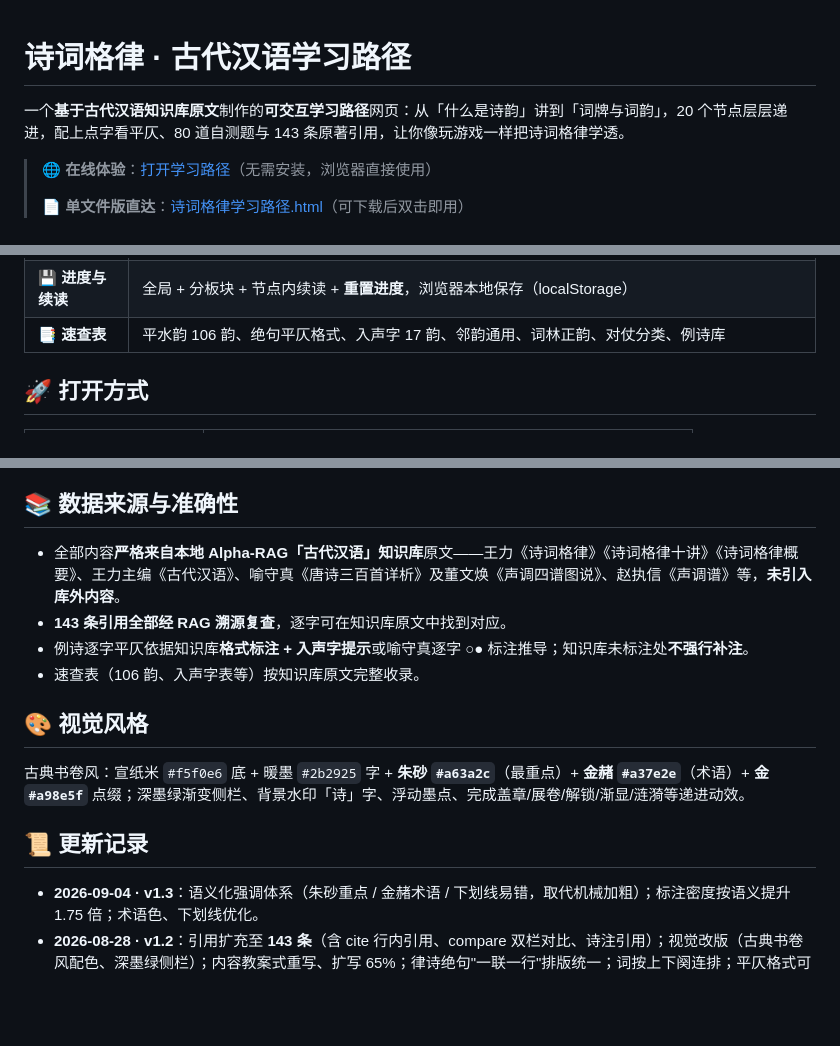
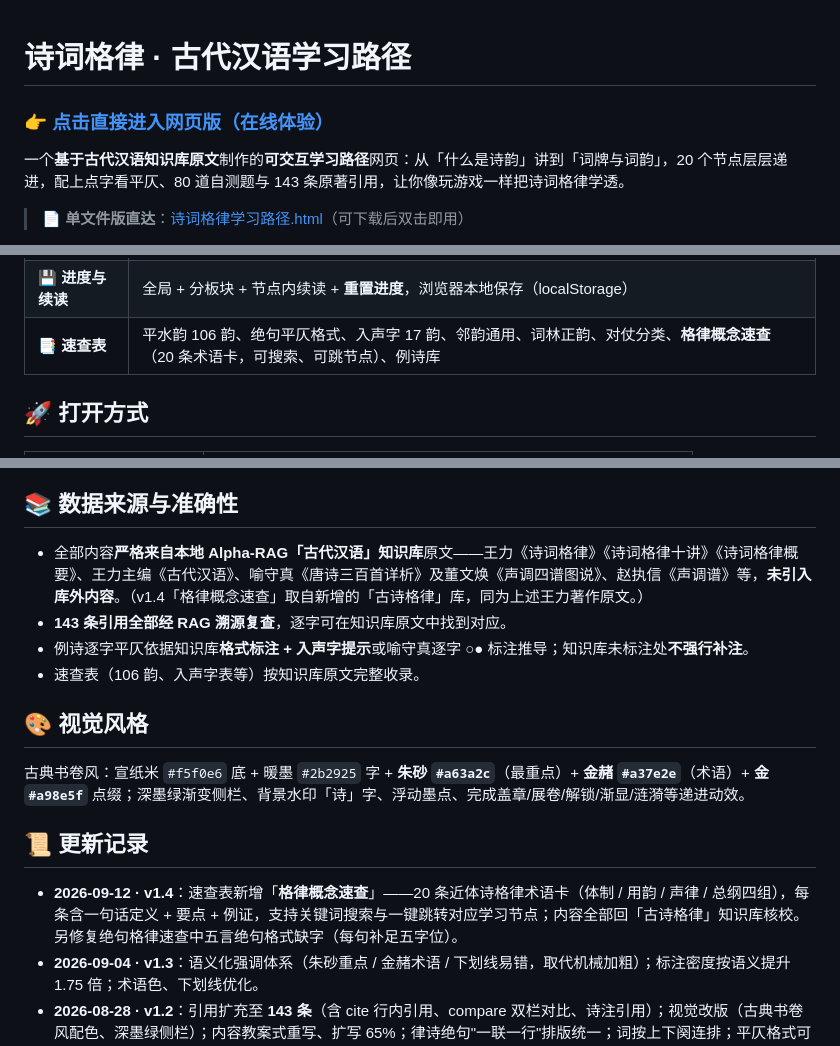
Before and after one commit to YU-403/poetry-meter-learning-path, a Markdown page: README.md, 3 parts joined by grey strips. Drawn GitHub-style; blank space fills up the shorter version.

Commit message:
v1.4：速查表新增「格律概念速查」（20 条术语卡，可搜索/可跳节点）；README 顶部署直达链接；修复五绝格式缺字

```diff
--- a/README.md
+++ b/README.md
@@ -1,9 +1,9 @@
 # 诗词格律 · 古代汉语学习路径
+
+### 👉 [**点击直接进入网页版（在线体验）**](https://yu-403.github.io/poetry-meter-learning-path/)
 
 一个**基于古代汉语知识库原文**制作的**可交互学习路径**网页：从「什么是诗韵」讲到「词牌与词韵」，20 个节点层层递进，配上点字看平仄、80 道自测题与 143 条原著引用，让你像玩游戏一样把诗词格律学透。
 
-> 🌐 **在线体验**：[打开学习路径](https://yu-403.github.io/poetry-meter-learning-path/)（无需安装，浏览器直接使用）
->
 > 📄 **单文件版直达**：[诗词格律学习路径.html](https://github.com/YU-403/poetry-meter-learning-path/blob/main/%E8%AF%97%E8%AF%8D%E6%A0%BC%E5%BE%8B%E5%AD%A6%E4%B9%A0%E8%B7%AF%E5%BE%84.html)（可下载后双击即用）
 
 > 期末复习《古代汉语》的诗词格律，对着课本翻来翻去记不住？这个网页把王力《诗词格律》系列 + 喻守真《唐诗三百首详析》里的核心知识，拆成了一条 20 步的学习路径——每步先讲概念、再看规则、配例句、避误区，最后做题检验。
@@ -24,7 +24,7 @@
 | 📐 **排版统一** | 律诗绝句按「一联一行」；词按「上下阕」连排，阕内句子连排 |
 | 🔄 **平仄标注模式** | 汉字「平/仄」 ↔ 符号「○/●」一键切换 |
 | 💾 **进度与续读** | 全局 + 分板块 + 节点内续读 + **重置进度**，浏览器本地保存（localStorage） |
-| 📑 **速查表** | 平水韵 106 韵、绝句平仄格式、入声字 17 韵、邻韵通用、词林正韵、对仗分类、例诗库 |
+| 📑 **速查表** | 平水韵 106 韵、绝句平仄格式、入声字 17 韵、邻韵通用、词林正韵、对仗分类、**格律概念速查**（20 条术语卡，可搜索、可跳节点）、例诗库 |
 
 ## 🚀 打开方式
 
@@ -73,7 +73,7 @@ python data/build_data.py
 
 ## 📚 数据来源与准确性
 
-- 全部内容**严格来自本地 Alpha-RAG「古代汉语」知识库**原文——王力《诗词格律》《诗词格律十讲》《诗词格律概要》、王力主编《古代汉语》、喻守真《唐诗三百首详析》及董文焕《声调四谱图说》、赵执信《声调谱》等，**未引入库外内容**。
+- 全部内容**严格来自本地 Alpha-RAG「古代汉语」知识库**原文——王力《诗词格律》《诗词格律十讲》《诗词格律概要》、王力主编《古代汉语》、喻守真《唐诗三百首详析》及董文焕《声调四谱图说》、赵执信《声调谱》等，**未引入库外内容**。（v1.4「格律概念速查」取自新增的「古诗格律」库，同为上述王力著作原文。）
 - **143 条引用全部经 RAG 溯源复查**，逐字可在知识库原文中找到对应。
 - 例诗逐字平仄依据知识库**格式标注 + 入声字提示**或喻守真逐字 ○● 标注推导；知识库未标注处**不强行补注**。
 - 速查表（106 韵、入声字表等）按知识库原文完整收录。
@@ -84,6 +84,7 @@ python data/build_data.py
 
 ## 📜 更新记录
 
+- **2026-09-12 · v1.4**：速查表新增「**格律概念速查**」——20 条近体诗格律术语卡（体制 / 用韵 / 声律 / 总纲四组），每条含一句话定义 + 要点 + 例证，支持关键词搜索与一键跳转对应学习节点；内容全部回「古诗格律」知识库核校。另修复绝句格律速查中五言绝句格式缺字（每句补足五字位）。
 - **2026-09-04 · v1.3**：语义化强调体系（朱砂重点 / 金赭术语 / 下划线易错，取代机械加粗）；标注密度按语义提升 1.75 倍；术语色、下划线优化。
 - **2026-08-28 · v1.2**：引用扩充至 **143 条**（含 cite 行内引用、compare 双栏对比、诗注引用）；视觉改版（古典书卷风配色、深墨绿侧栏）；内容教案式重写、扩写 65%；律诗绝句"一联一行"排版统一；词按上下阕连排；平仄格式可视化 + 格式↔例诗对照；例诗库扩至 7 首（含喻守真逐字标注）。
 - **2026-08-27 · v1.1**：初版交付——20 节点、80 道自测、点字看平仄、速查表、进度系统、古典书卷风。
```
Also changed, not shown: other parts of README.md (+1 -1 lines).
